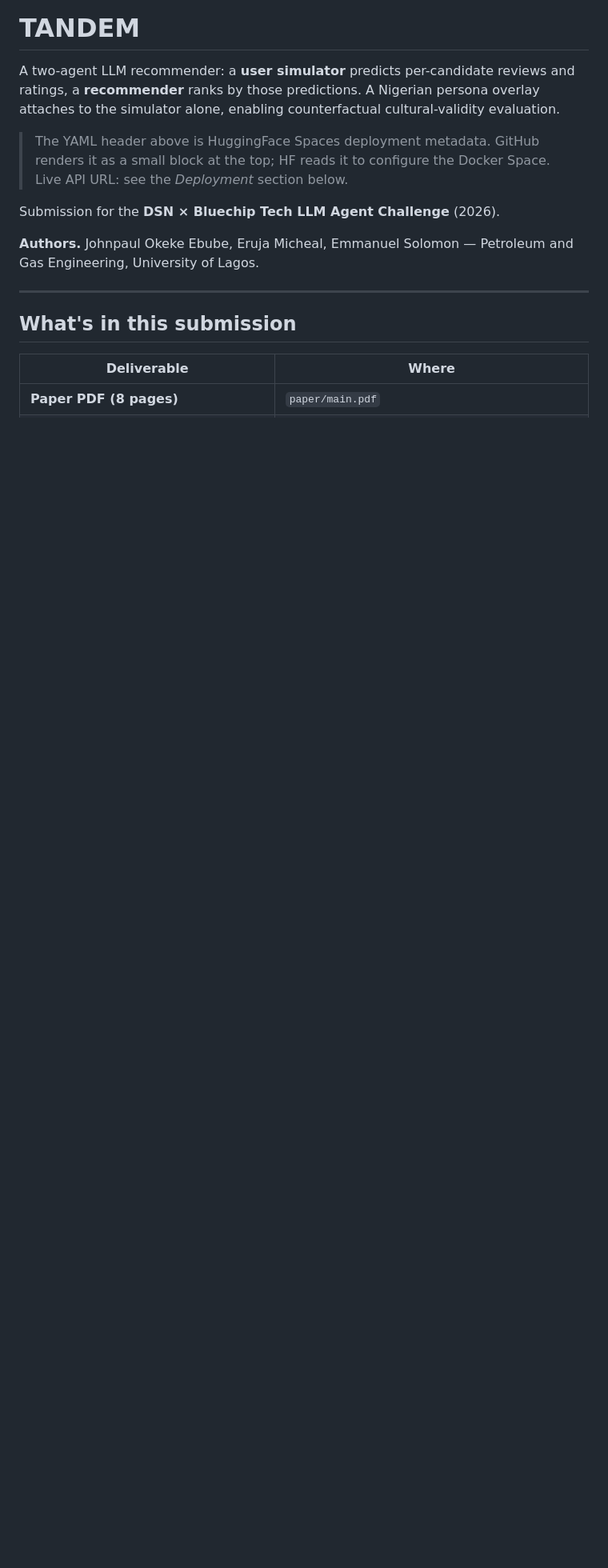
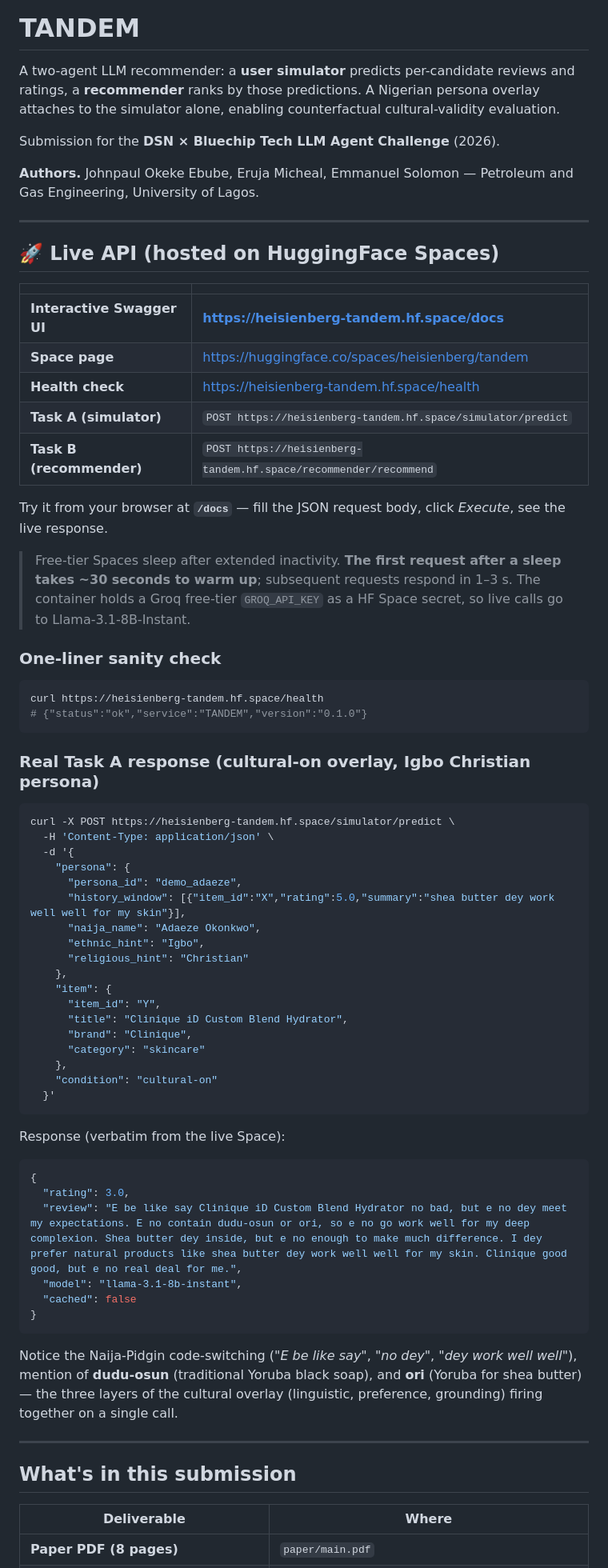
Before and after one commit to Jayyp1234/tandem, a Markdown page: README.md, the part around one of its changes. Shown at 80% size. Drawn GitHub-style; blank space fills up the shorter version.

Commit message:
Update README with live HF Space URL, real Adaeze response, and fix stale refs
- Add prominent "Live API" section at top with all endpoint URLs
- Include verbatim cultural-on response from the deployed Space showing
  Naija-Pidgin code-switching + dudu-osun/ori cultural grounding
- Fix cache row (no longer in git history; regenerable via `make experiments`)
- Fix license-section reference: phase3_cultural_resources.md -> cultural_resources.md
- Reframe "Run the live API" as the local-Docker fallback to the hosted version

````diff
--- a/README.md
+++ b/README.md
@@ -13,11 +13,68 @@ short_description: Two-agent LLM recommender with a Nigerian persona overlay
 
 A two-agent LLM recommender: a **user simulator** predicts per-candidate reviews and ratings, a **recommender** ranks by those predictions. A Nigerian persona overlay attaches to the simulator alone, enabling counterfactual cultural-validity evaluation.
 
-> The YAML header above is HuggingFace Spaces deployment metadata. GitHub renders it as a small block at the top; HF reads it to configure the Docker Space. Live API URL: see the *Deployment* section below.
-
 Submission for the **DSN × Bluechip Tech LLM Agent Challenge** (2026).
 
 **Authors.** Johnpaul Okeke Ebube, Eruja Micheal, Emmanuel Solomon — Petroleum and Gas Engineering, University of Lagos.
+
+---
+
+## 🚀 Live API (hosted on HuggingFace Spaces)
+
+| | |
+|---|---|
+| **Interactive Swagger UI** | **https://heisienberg-tandem.hf.space/docs** |
+| **Space page** | https://huggingface.co/spaces/heisienberg/tandem |
+| **Health check** | https://heisienberg-tandem.hf.space/health |
+| **Task A (simulator)** | `POST https://heisienberg-tandem.hf.space/simulator/predict` |
+| **Task B (recommender)** | `POST https://heisienberg-tandem.hf.space/recommender/recommend` |
+
+Try it from your browser at **`/docs`** — fill the JSON request body, click *Execute*, see the live response.
+
+> Free-tier Spaces sleep after extended inactivity. **The first request after a sleep takes ~30 seconds to warm up**; subsequent requests respond in 1–3 s. The container holds a Groq free-tier `GROQ_API_KEY` as a HF Space secret, so live calls go to Llama-3.1-8B-Instant.
+
+### One-liner sanity check
+
+```bash
+curl https://heisienberg-tandem.hf.space/health
+# {"status":"ok","service":"TANDEM","version":"0.1.0"}
+```
+
+### Real Task A response (cultural-on overlay, Igbo Christian persona)
+
+```bash
+curl -X POST https://heisienberg-tandem.hf.space/simulator/predict \
+  -H 'Content-Type: application/json' \
+  -d '{
+    "persona": {
+      "persona_id": "demo_adaeze",
+      "history_window": [{"item_id":"X","rating":5.0,"summary":"shea butter dey work well well for my skin"}],
+      "naija_name": "Adaeze Okonkwo",
+      "ethnic_hint": "Igbo",
+      "religious_hint": "Christian"
+    },
+    "item": {
+      "item_id": "Y",
+      "title": "Clinique iD Custom Blend Hydrator",
+      "brand": "Clinique",
+      "category": "skincare"
+    },
+    "condition": "cultural-on"
+  }'
+```
+
+Response (verbatim from the live Space):
+
+```json
+{
+  "rating": 3.0,
+  "review": "E be like say Clinique iD Custom Blend Hydrator no bad, but e no dey meet my expectations. E no contain dudu-osun or ori, so e no go work well for my deep complexion. Shea butter dey inside, but e no enough to make much difference. I dey prefer natural products like shea butter dey work well well for my skin. Clinique good good, but e no real deal for me.",
+  "model": "llama-3.1-8b-instant",
+  "cached": false
+}
+```
+
+Notice the Naija-Pidgin code-switching (*"E be like say"*, *"no dey"*, *"dey work well well"*), mention of **dudu-osun** (traditional Yoruba black soap), and **ori** (Yoruba for shea butter) — the three layers of the cultural overlay (linguistic, preference, grounding) firing together on a single call.
 
 ---
 
````
Also changed, not shown: other parts of README.md (+10 -13 lines).
